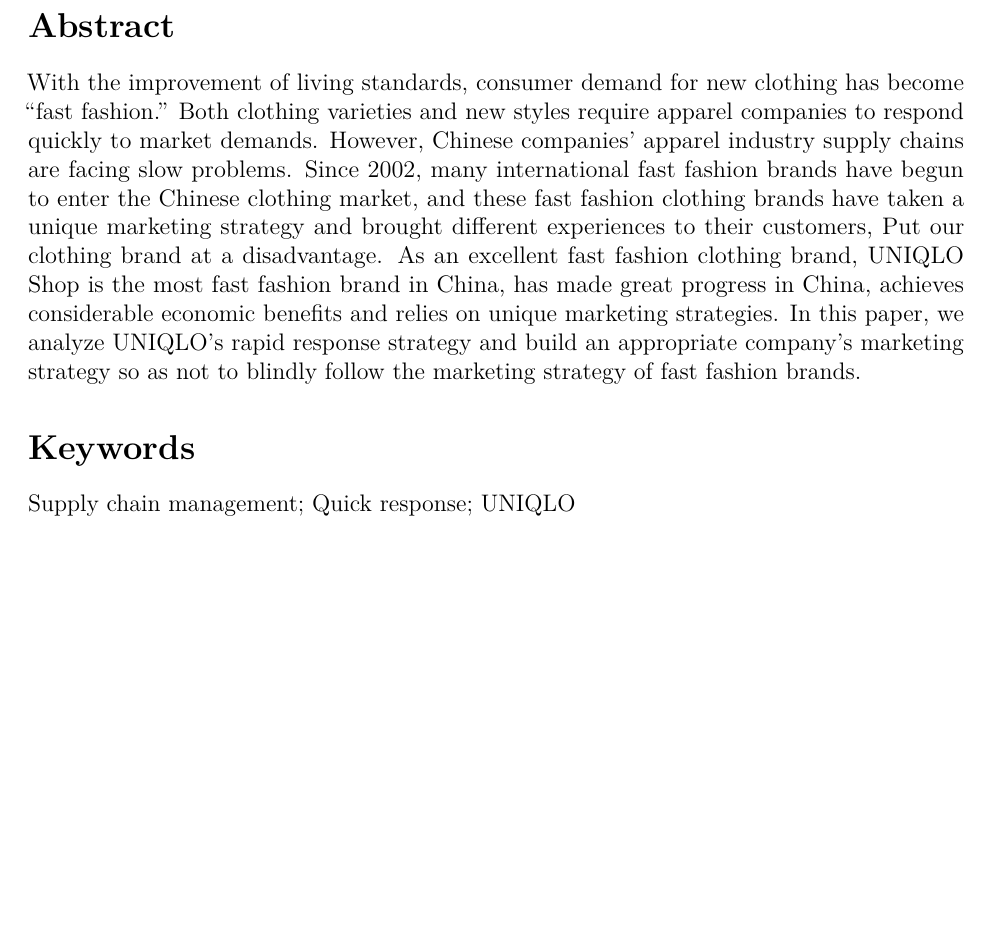
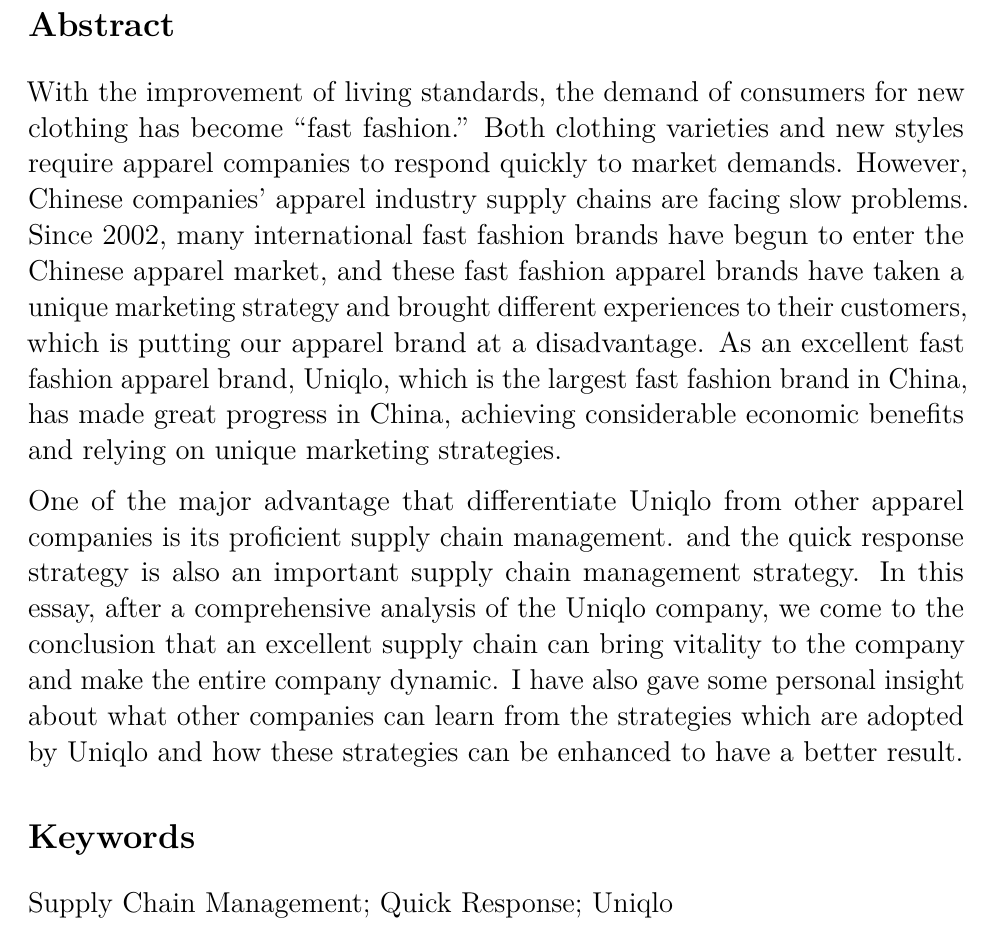
Before and after one commit to StrayBird-ATSH/UniqloReport, a LaTeX document (English Version/EnglishReportForUniqlo.tex): part of page 2 of 24, cut so that both start at the same text, the shorter picture padded with empty space. Compiled offline with pdfLaTeX.

Commit message:
Enhanced the Abstract

```diff
--- a/English Version/EnglishReportForUniqlo.tex
+++ b/English Version/EnglishReportForUniqlo.tex
@@ -85,30 +85,42 @@
 
 \newpage
 
+\large
+
 \hypertarget{abstract}{%
 \section*{Abstract}\label{abstract}}
 \addcontentsline{toc}{section}{Abstract}
 
-With the improvement of living standards, consumer demand for new
-clothing has become ``fast fashion.'' Both clothing varieties and new
-styles require apparel companies to respond quickly to market demands.
-However, Chinese companies' apparel industry supply chains are facing
-slow problems. Since 2002, many international fast fashion brands have
-begun to enter the Chinese clothing market, and these fast fashion
-clothing brands have taken a unique marketing strategy and brought
-different experiences to their customers, Put our clothing brand at a
-disadvantage. As an excellent fast fashion clothing brand, UNIQLO Shop
-is the most fast fashion brand in China, has made great progress in
-China, achieves considerable economic benefits and relies on unique
-marketing strategies. In this paper, we analyze UNIQLO's rapid response
-strategy and build an appropriate company's marketing strategy so as not
-to blindly follow the marketing strategy of fast fashion brands.
+With the improvement of living standards, the demand of consumers for
+new clothing has become ``fast fashion.'' Both clothing varieties and
+new styles require apparel companies to respond quickly to market
+demands. However, Chinese companies' apparel industry supply chains are
+facing slow problems. Since 2002, many international fast fashion brands
+have begun to enter the Chinese apparel market, and these fast fashion
+apparel brands have taken a unique marketing strategy and brought
+different experiences to their customers, which is putting our apparel
+brand at a disadvantage. As an excellent fast fashion apparel brand,
+Uniqlo, which is the largest fast fashion brand in China, has made great
+progress in China, achieving considerable economic benefits and relying
+on unique marketing strategies.
+
+One of the major advantage that differentiate Uniqlo from other apparel
+companies is its proficient supply chain management. and the quick
+response strategy is also an important supply chain management strategy.
+In this essay, after a comprehensive analysis of the Uniqlo company, we
+come to the conclusion that an excellent supply chain can bring vitality
+to the company and make the entire company dynamic. I have also gave
+some personal insight about what other companies can learn from the
+strategies which are adopted by Uniqlo and how these strategies can be
+enhanced to have a better result.
 
 \hypertarget{keywords}{%
 \section*{Keywords}\label{keywords}}
 \addcontentsline{toc}{section}{Keywords}
 
-Supply chain management; Quick response; UNIQLO
+Supply Chain Management; Quick Response; Uniqlo
+
+\normalsize
 
 \newpage
 
```
Also changed, not shown: English Version/EnglishReportForUniqlo.md (+8 -2 lines), English Version/EnglishReportForUniqlo.pdf, 1 other file.
